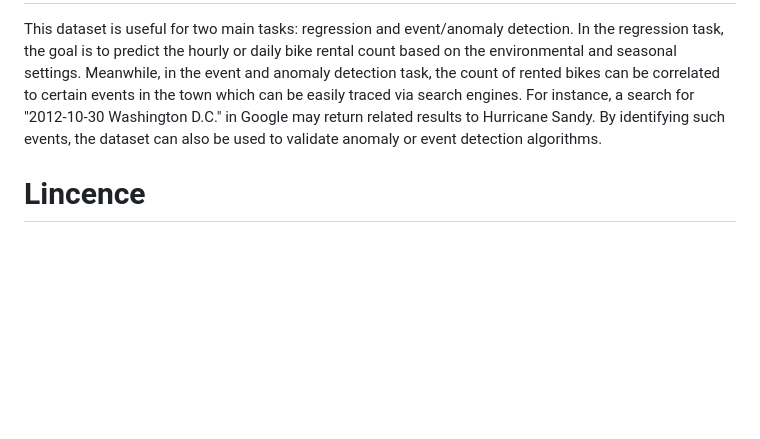
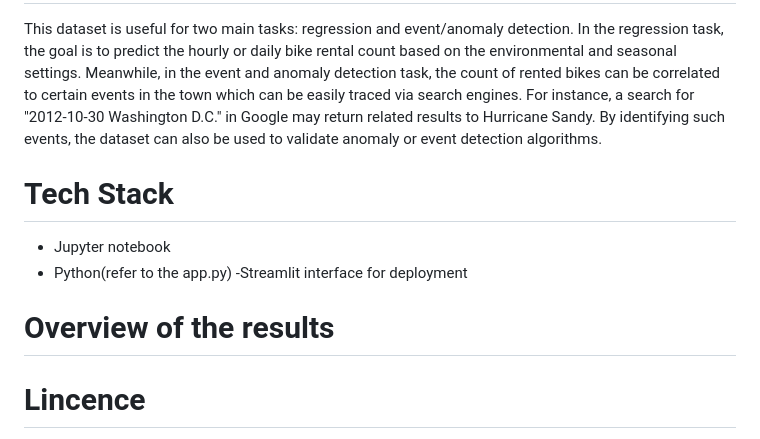
Before and after one commit to vonderwoman/Bike-Sharing-Analysis, a Markdown page: README.md, the part around the change. Rendered like a GitHub page; blank space fills up the shorter version.

```diff
--- a/README.md
+++ b/README.md
@@ -68,5 +68,14 @@ UCI Machine Learning Repository
 # Associated Tasks
 This dataset is useful for two main tasks: regression and event/anomaly detection. In the regression task, the goal is to predict the hourly or daily bike rental count based on the environmental and seasonal settings. Meanwhile, in the event and anomaly detection task, the count of rented bikes can be correlated to certain events in the town which can be easily traced via search engines. For instance, a search for "2012-10-30 Washington D.C." in Google may return related results to Hurricane Sandy. By identifying such events, the dataset can also be used to validate anomaly or event detection algorithms.
 
+# Tech Stack
+- Jupyter notebook
+- Python(refer to the app.py)
+-Streamlit interface for deployment
+
+# Overview of the results
+
+
+
 # Lincence
 MIT
```
